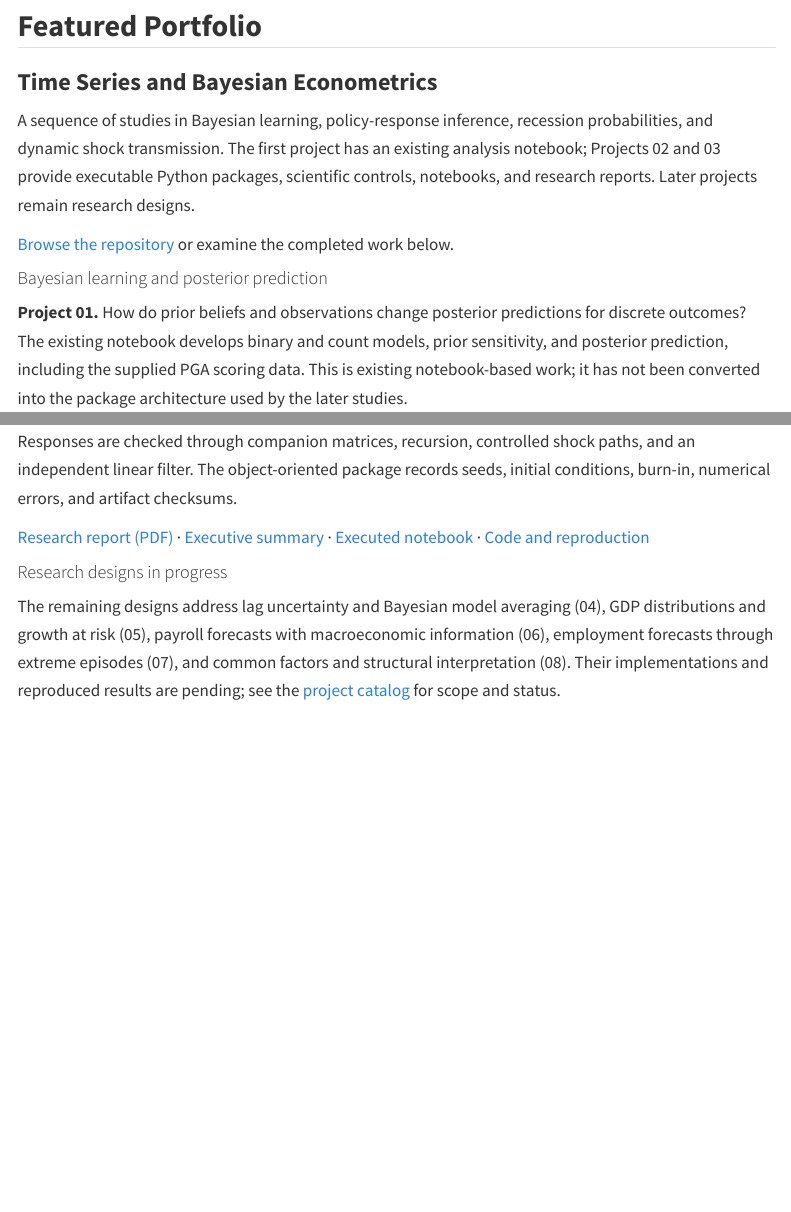
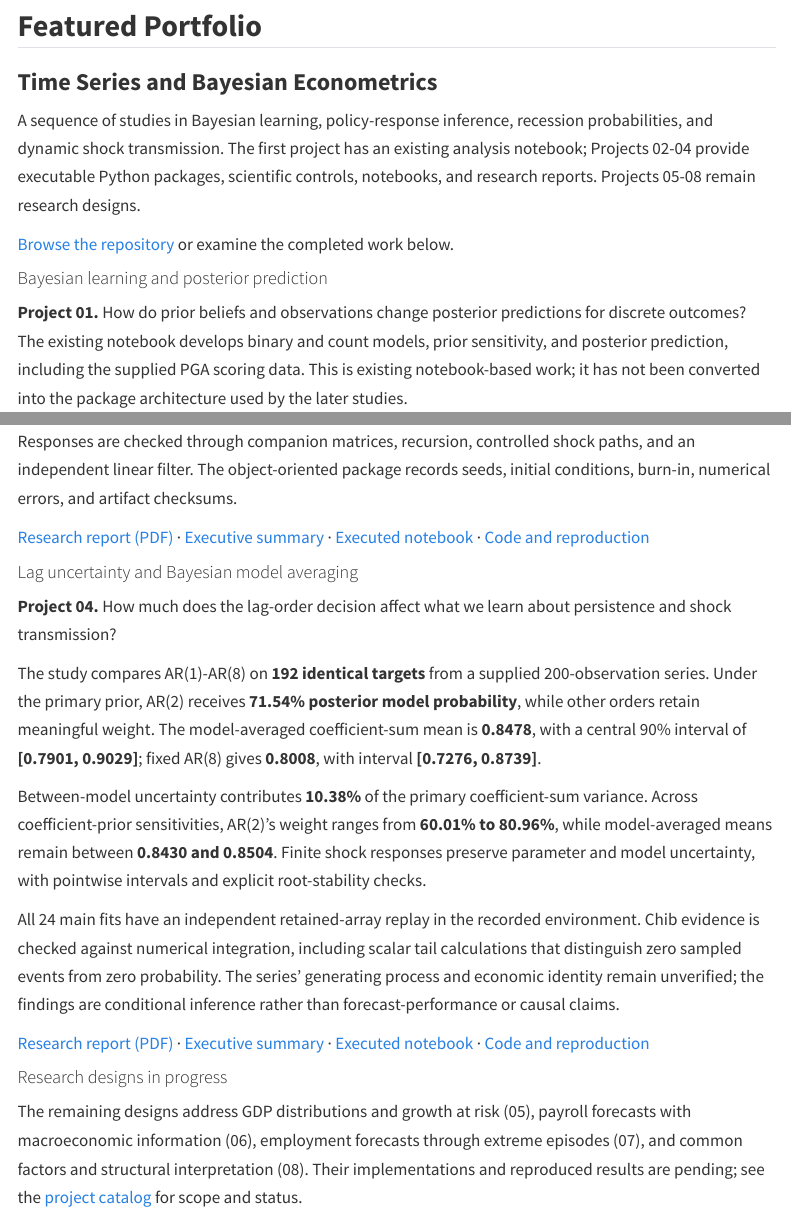
Before and after one commit to jsjaramillod/jsjaramillod.github.io, a Quarto document (projects.qmd): the page in a window 1100 px wide, from 210 px down, and a second part further down, joined at a grey line. Rendered offline with R 4.5, knitr and Pandoc in place of Quarto, with nearby package versions; menus at the side of the page are left out.

Commit message:
docs: feature lag uncertainty and model averaging research

```diff
--- a/projects.qmd
+++ b/projects.qmd
@@ -10,7 +10,7 @@ The time-series studies below distinguish implemented results from research desi
 
 ### Time Series and Bayesian Econometrics
 
-A sequence of studies in Bayesian learning, policy-response inference, recession probabilities, and dynamic shock transmission. The first project has an existing analysis notebook; Projects 02 and 03 provide executable Python packages, scientific controls, notebooks, and research reports. Later projects remain research designs.
+A sequence of studies in Bayesian learning, policy-response inference, recession probabilities, and dynamic shock transmission. The first project has an existing analysis notebook; Projects 02-04 provide executable Python packages, scientific controls, notebooks, and research reports. Projects 05-08 remain research designs.
 
 [Browse the repository](https://github.com/jsjaramillod/Time-Series) or examine the completed work below.
 
@@ -44,9 +44,21 @@ Responses are checked through companion matrices, recursion, controlled shock pa
 
 [Research report (PDF)](https://github.com/jsjaramillod/Time-Series/blob/main/project3/docs/persistence_shock_propagation.pdf) · [Executive summary](https://github.com/jsjaramillod/Time-Series/blob/main/project3/EXECUTIVE_SUMMARY.md) · [Executed notebook](https://github.com/jsjaramillod/Time-Series/blob/main/project3/notebooks/project03_analysis.ipynb) · [Code and reproduction](https://github.com/jsjaramillod/Time-Series/tree/main/project3)
 
+#### Lag uncertainty and Bayesian model averaging {#lag-uncertainty}
+
+**Project 04.** How much does the lag-order decision affect what we learn about persistence and shock transmission?
+
+The study compares AR(1)-AR(8) on **192 identical targets** from a supplied 200-observation series. Under the primary prior, AR(2) receives **71.54% posterior model probability**, while other orders retain meaningful weight. The model-averaged coefficient-sum mean is **0.8478**, with a central 90% interval of **[0.7901, 0.9029]**; fixed AR(8) gives **0.8008**, with interval **[0.7276, 0.8739]**.
+
+Between-model uncertainty contributes **10.38%** of the primary coefficient-sum variance. Across coefficient-prior sensitivities, AR(2)'s weight ranges from **60.01% to 80.96%**, while model-averaged means remain between **0.8430 and 0.8504**. Finite shock responses preserve parameter and model uncertainty, with pointwise intervals and explicit root-stability checks.
+
+All 24 main fits have an independent retained-array replay in the recorded environment. Chib evidence is checked against numerical integration, including scalar tail calculations that distinguish zero sampled events from zero probability. The series' generating process and economic identity remain unverified; the findings are conditional inference rather than forecast-performance or causal claims.
+
+[Research report (PDF)](https://github.com/jsjaramillod/Time-Series/blob/main/project4/docs/lag_uncertainty_model_averaging.pdf) · [Executive summary](https://github.com/jsjaramillod/Time-Series/blob/main/project4/EXECUTIVE_SUMMARY.md) · [Executed notebook](https://github.com/jsjaramillod/Time-Series/blob/main/project4/notebooks/project04_analysis.ipynb) · [Code and reproduction](https://github.com/jsjaramillod/Time-Series/tree/main/project4)
+
 #### Research designs in progress
 
-The remaining designs address lag uncertainty and Bayesian model averaging (04), GDP distributions and growth at risk (05), payroll forecasts with macroeconomic information (06), employment forecasts through extreme episodes (07), and common factors and structural interpretation (08). Their implementations and reproduced results are pending; see the [project catalog](https://github.com/jsjaramillod/Time-Series#projects-and-current-status) for scope and status.
+The remaining designs address GDP distributions and growth at risk (05), payroll forecasts with macroeconomic information (06), employment forecasts through extreme episodes (07), and common factors and structural interpretation (08). Their implementations and reproduced results are pending; see the [project catalog](https://github.com/jsjaramillod/Time-Series#projects-and-current-status) for scope and status.
 
 ---
 
```
Also changed, not shown: index.qmd (+1 -1 lines), research.qmd (+2 -2 lines), docs/search.json, 3 other files.
